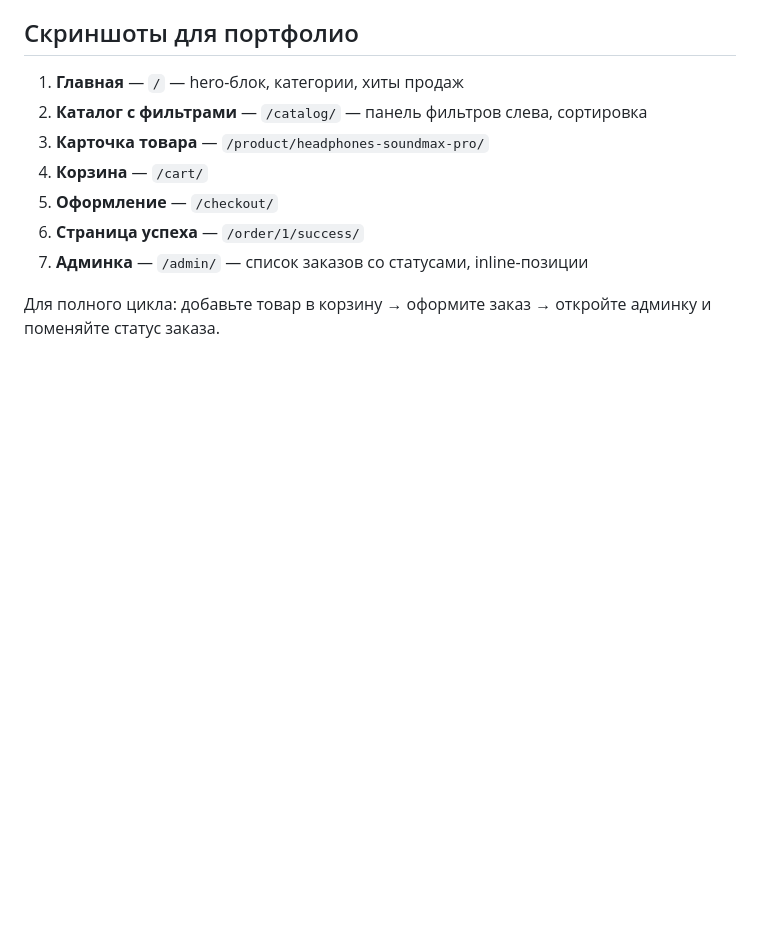
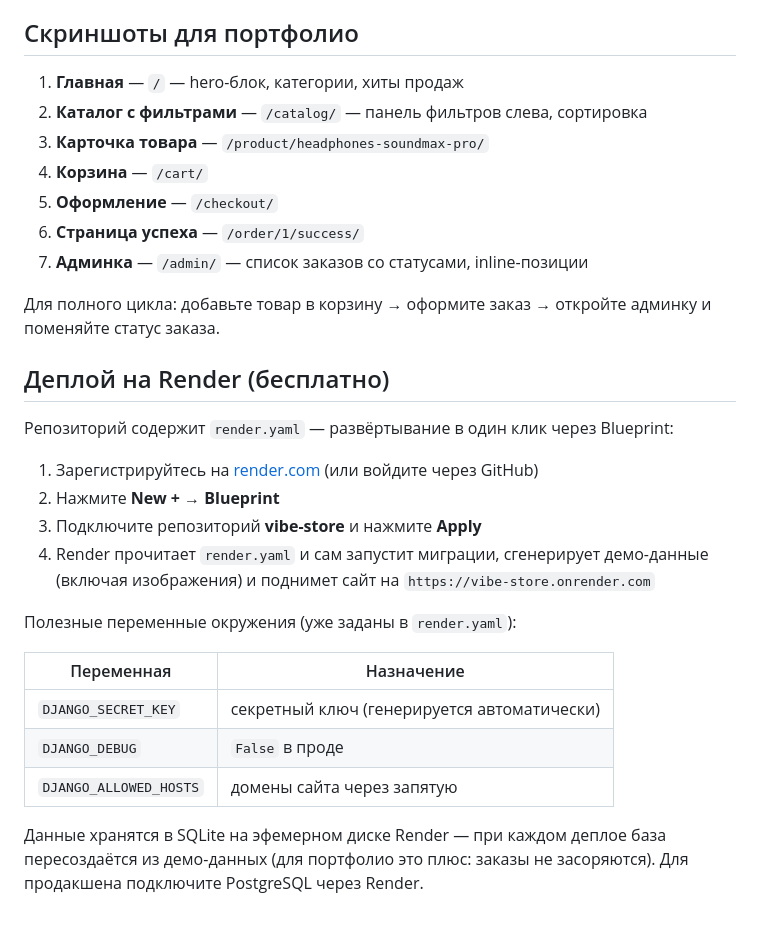
Before and after one commit to Flipixxl/vibe-store, a Markdown page: README.md, the part around the change. Drawn GitHub-style; blank space fills up the shorter version.

Commit message:
README: инструкция по деплою на Render

```diff
--- a/README.md
+++ b/README.md
@@ -96,3 +96,26 @@ shop/
 
 Для полного цикла: добавьте товар в корзину → оформите заказ → откройте
 админку и поменяйте статус заказа.
+
+## Деплой на Render (бесплатно)
+
+Репозиторий содержит `render.yaml` — развёртывание в один клик через Blueprint:
+
+1. Зарегистрируйтесь на [render.com](https://render.com) (или войдите через GitHub)
+2. Нажмите **New +** → **Blueprint**
+3. Подключите репозиторий **vibe-store** и нажмите **Apply**
+4. Render прочитает `render.yaml` и сам запустит миграции,
+   сгенерирует демо-данные (включая изображения) и поднимет сайт на
+   `https://vibe-store.onrender.com`
+
+Полезные переменные окружения (уже заданы в `render.yaml`):
+
+| Переменная            | Назначение                          |
+|-----------------------|-------------------------------------|
+| `DJANGO_SECRET_KEY`   | секретный ключ (генерируется автоматически) |
+| `DJANGO_DEBUG`        | `False` в проде                     |
+| `DJANGO_ALLOWED_HOSTS`| домены сайта через запятую          |
+
+Данные хранятся в SQLite на эфемерном диске Render — при каждом деплое
+база пересоздаётся из демо-данных (для портфолио это плюс: заказы не
+засоряются). Для продакшена подключите PostgreSQL через Render.
```
